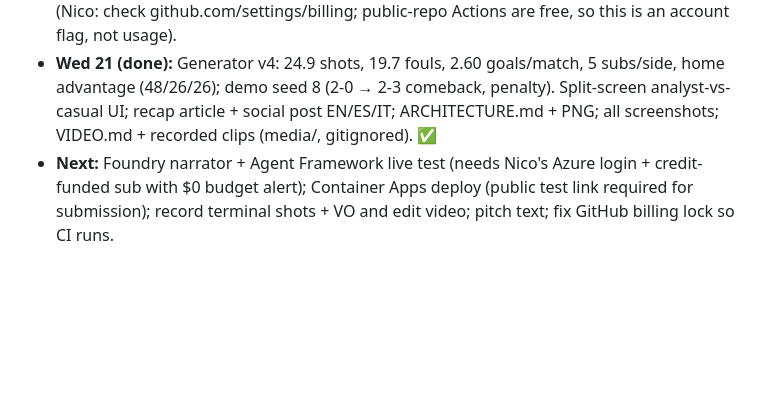
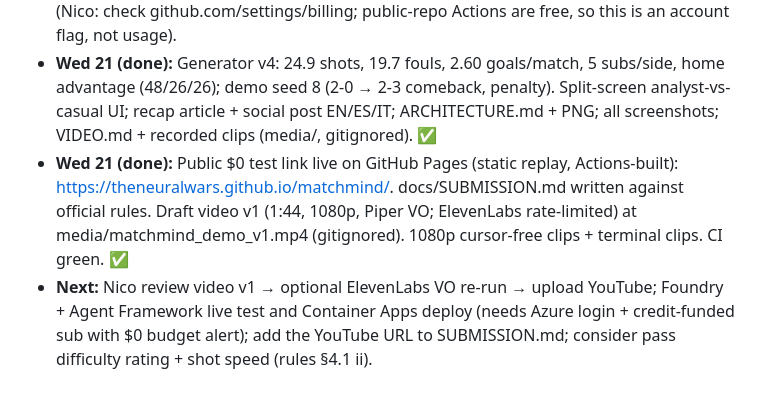
Before and after one commit to TheNeuralWars/matchmind, a Markdown page: PLAN.md, the part around the change. Drawn GitHub-style; blank space fills up the shorter version.

```diff
--- a/PLAN.md
+++ b/PLAN.md
@@ -36,4 +36,5 @@ AI scout + match narrator. Five-stage pipeline the rules ask for, verbatim: Inge
 - **Wed 21 (done):** MCP server (stdlib JSON-RPC stdio: get_score/get_key_moments/explain_moment/get_momentum); optional Agent Framework adapter; UI SVG shot map + momentum chart; CI matrix + MCP smoke. 43 tests pass. ✅
 - **Blocked:** GitHub Actions runs fail before start: "account is locked due to a billing issue" (Nico: check github.com/settings/billing; public-repo Actions are free, so this is an account flag, not usage).
 - **Wed 21 (done):** Generator v4: 24.9 shots, 19.7 fouls, 2.60 goals/match, 5 subs/side, home advantage (48/26/26); demo seed 8 (2-0 → 2-3 comeback, penalty). Split-screen analyst-vs-casual UI; recap article + social post EN/ES/IT; ARCHITECTURE.md + PNG; all screenshots; VIDEO.md + recorded clips (media/, gitignored). ✅
-- **Next:** Foundry narrator + Agent Framework live test (needs Nico's Azure login + credit-funded sub with $0 budget alert); Container Apps deploy (public test link required for submission); record terminal shots + VO and edit video; pitch text; fix GitHub billing lock so CI runs.
+- **Wed 21 (done):** Public $0 test link live on GitHub Pages (static replay, Actions-built): https://theneuralwars.github.io/matchmind/. docs/SUBMISSION.md written against official rules. Draft video v1 (1:44, 1080p, Piper VO; ElevenLabs rate-limited) at media/matchmind_demo_v1.mp4 (gitignored). 1080p cursor-free clips + terminal clips. CI green. ✅
+- **Next:** Nico review video v1 → optional ElevenLabs VO re-run → upload YouTube; Foundry + Agent Framework live test and Container Apps deploy (needs Azure login + credit-funded sub with $0 budget alert); add the YouTube URL to SUBMISSION.md; consider pass difficulty rating + shot speed (rules §4.1 ii).
```
Also changed, not shown: README.md (+3 -0 lines).
